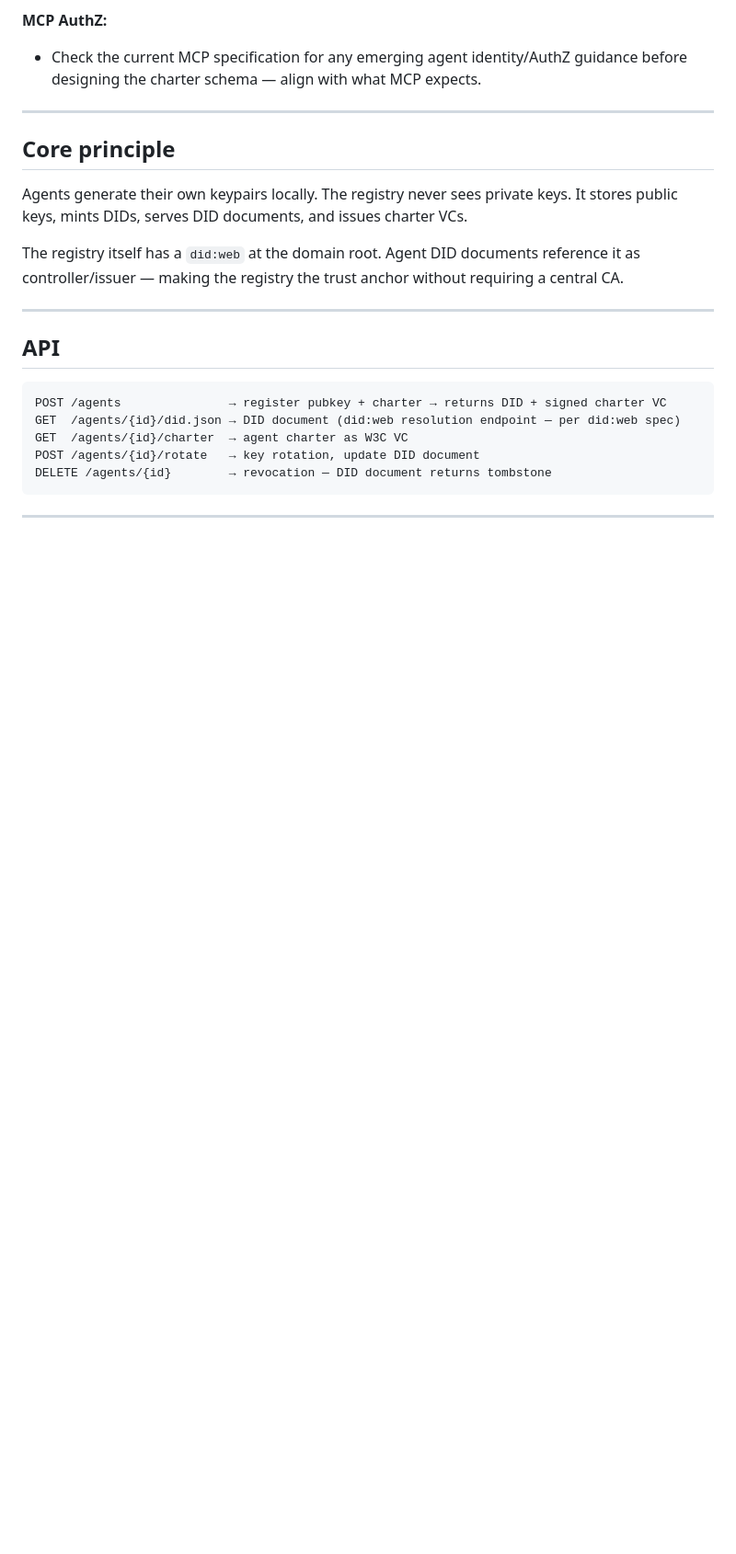
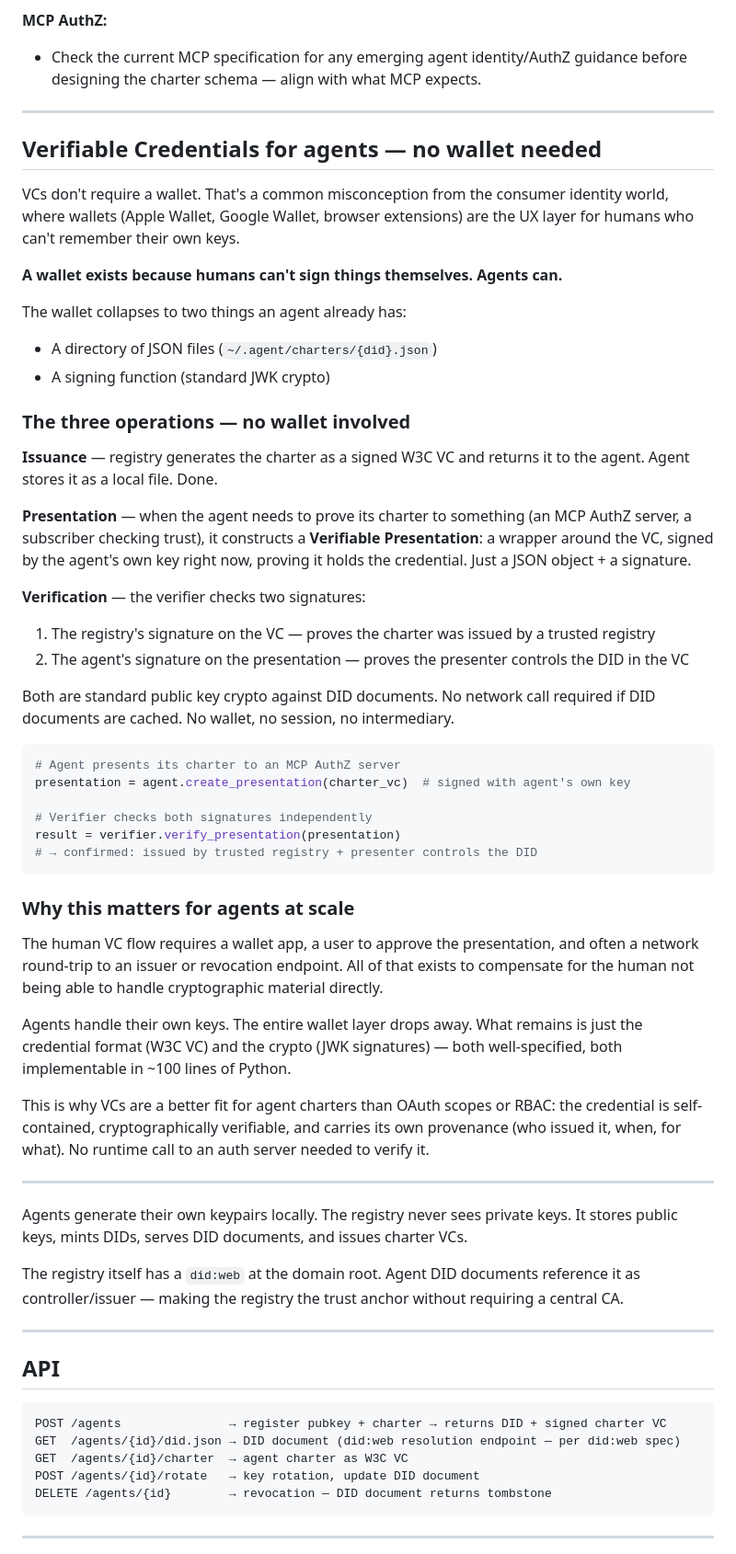
Before and after one commit to cprice-ping/Agentic-Watershed, a Markdown page: HANDOFF-registry.md, the part around the change. Shown at 92% size. Rendered like a GitHub page; blank space fills up the shorter version.

Commit message:
HANDOFF-registry: explain VCs for agents — no wallet needed (#9)
Documents why the wallet abstraction exists (humans can't sign things
themselves) and why it collapses for agents (they can). The wallet becomes
a directory of JSON files and a signing function. Covers issuance,
presentation, and verification — all standard JWK crypto, no network
round-trip, no intermediary, ~100 lines of Python.


Claude-Session: https://claude.ai/code/session_017pPsw7SxTqTp6kYkRcJbGz

Co-authored-by: Claude <noreply@anthropic.com>

````diff
--- a/HANDOFF-registry.md
+++ b/HANDOFF-registry.md
@@ -48,7 +48,63 @@ Before implementing anything, check these. They cover most of the problem space:
 
 ---
 
-## Core principle
+## Verifiable Credentials for agents — no wallet needed
+
+VCs don't require a wallet. That's a common misconception from the consumer
+identity world, where wallets (Apple Wallet, Google Wallet, browser extensions)
+are the UX layer for humans who can't remember their own keys.
+
+**A wallet exists because humans can't sign things themselves. Agents can.**
+
+The wallet collapses to two things an agent already has:
+- A directory of JSON files (`~/.agent/charters/{did}.json`)
+- A signing function (standard JWK crypto)
+
+### The three operations — no wallet involved
+
+**Issuance** — registry generates the charter as a signed W3C VC and returns it
+to the agent. Agent stores it as a local file. Done.
+
+**Presentation** — when the agent needs to prove its charter to something (an MCP
+AuthZ server, a subscriber checking trust), it constructs a **Verifiable Presentation**:
+a wrapper around the VC, signed by the agent's own key right now, proving it holds
+the credential. Just a JSON object + a signature.
+
+**Verification** — the verifier checks two signatures:
+1. The registry's signature on the VC — proves the charter was issued by a trusted registry
+2. The agent's signature on the presentation — proves the presenter controls the DID in the VC
+
+Both are standard public key crypto against DID documents. No network call required
+if DID documents are cached. No wallet, no session, no intermediary.
+
+```python
+# Agent presents its charter to an MCP AuthZ server
+presentation = agent.create_presentation(charter_vc)  # signed with agent's own key
+
+# Verifier checks both signatures independently
+result = verifier.verify_presentation(presentation)
+# → confirmed: issued by trusted registry + presenter controls the DID
+```
+
+### Why this matters for agents at scale
+
+The human VC flow requires a wallet app, a user to approve the presentation,
+and often a network round-trip to an issuer or revocation endpoint. All of that
+exists to compensate for the human not being able to handle cryptographic material
+directly.
+
+Agents handle their own keys. The entire wallet layer drops away. What remains
+is just the credential format (W3C VC) and the crypto (JWK signatures) — both
+well-specified, both implementable in ~100 lines of Python.
+
+This is why VCs are a better fit for agent charters than OAuth scopes or RBAC:
+the credential is self-contained, cryptographically verifiable, and carries its
+own provenance (who issued it, when, for what). No runtime call to an auth server
+needed to verify it.
+
+---
+
+
 
 Agents generate their own keypairs locally. The registry never sees private keys.
 It stores public keys, mints DIDs, serves DID documents, and issues charter VCs.
````
